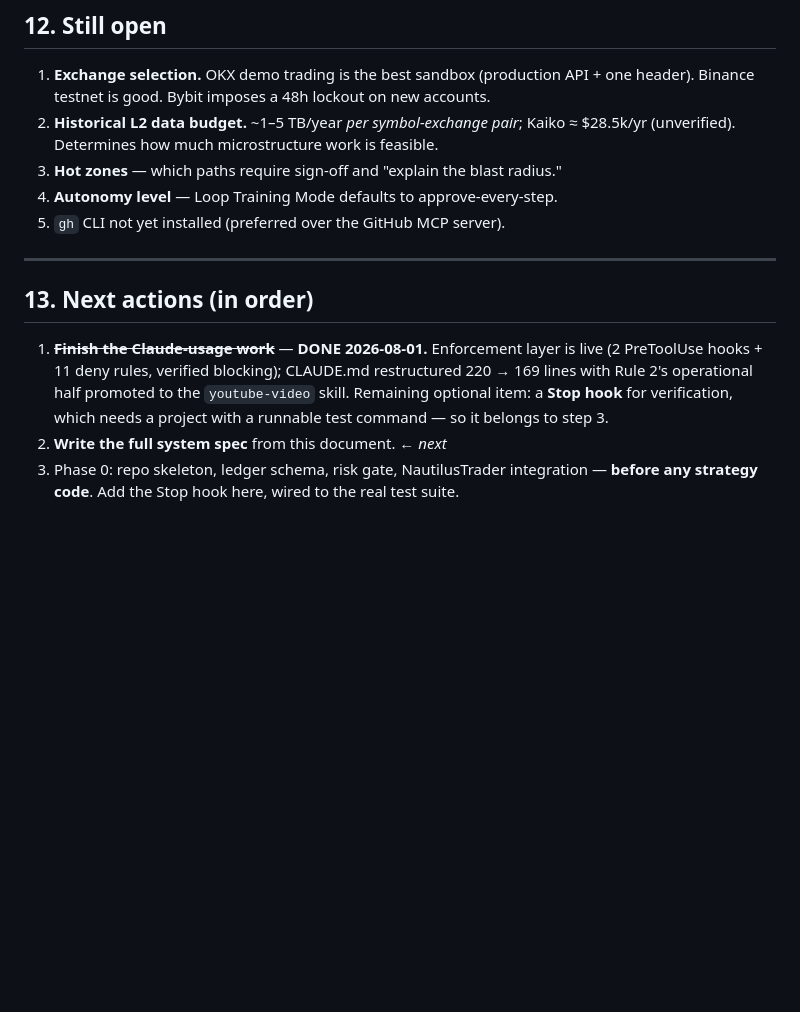
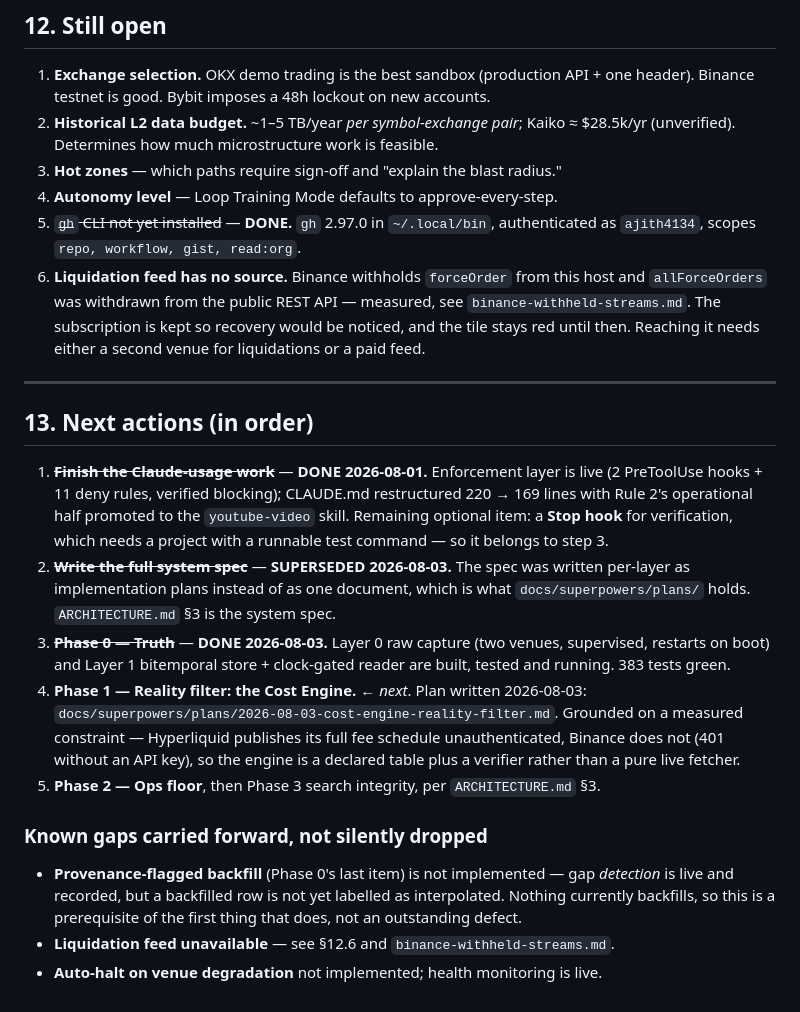
Before and after one commit to ajithd747-dotcom/research, a Markdown page: DECISIONS.md, the part around the change. Rendered like a GitHub page; blank space fills up the shorter version.

```diff
--- a/DECISIONS.md
+++ b/DECISIONS.md
@@ -352,7 +352,13 @@ NautilusTrader caveat: pre-v2.0 — do not run `develop`/`nightly` against live
    Kaiko ≈ $28.5k/yr (unverified). Determines how much microstructure work is feasible.
 3. **Hot zones** — which paths require sign-off and "explain the blast radius."
 4. **Autonomy level** — Loop Training Mode defaults to approve-every-step.
-5. `gh` CLI not yet installed (preferred over the GitHub MCP server).
+5. ~~`gh` CLI not yet installed~~ — **DONE.** `gh` 2.97.0 in `~/.local/bin`,
+   authenticated as `ajith4134`, scopes `repo, workflow, gist, read:org`.
+6. **Liquidation feed has no source.** Binance withholds `forceOrder` from this
+   host and `allForceOrders` was withdrawn from the public REST API — measured,
+   see `binance-withheld-streams.md`. The subscription is kept so recovery would
+   be noticed, and the tile stays red until then. Reaching it needs either a
+   second venue for liquidations or a paid feed.
 
 ---
 
@@ -363,6 +369,24 @@ NautilusTrader caveat: pre-v2.0 — do not run `develop`/`nightly` against live
    restructured 220 → 169 lines with Rule 2's operational half promoted to the
    `youtube-video` skill. Remaining optional item: a **Stop hook** for verification,
    which needs a project with a runnable test command — so it belongs to step 3.
-2. **Write the full system spec** from this document. ← *next*
-3. Phase 0: repo skeleton, ledger schema, risk gate, NautilusTrader integration —
-   **before any strategy code**. Add the Stop hook here, wired to the real test suite.
+2. ~~**Write the full system spec**~~ — **SUPERSEDED 2026-08-03.** The spec was
+   written per-layer as implementation plans instead of as one document, which is
+   what `docs/superpowers/plans/` holds. `ARCHITECTURE.md` §3 is the system spec.
+3. ~~**Phase 0 — Truth**~~ — **DONE 2026-08-03.** Layer 0 raw capture (two venues,
+   supervised, restarts on boot) and Layer 1 bitemporal store + clock-gated reader
+   are built, tested and running. 383 tests green.
+4. **Phase 1 — Reality filter: the Cost Engine.** ← *next*. Plan written
+   2026-08-03: `docs/superpowers/plans/2026-08-03-cost-engine-reality-filter.md`.
+   Grounded on a measured constraint — Hyperliquid publishes its full fee schedule
+   unauthenticated, Binance does not (401 without an API key), so the engine is a
+   declared table plus a verifier rather than a pure live fetcher.
+5. **Phase 2 — Ops floor**, then Phase 3 search integrity, per `ARCHITECTURE.md` §3.
+
+### Known gaps carried forward, not silently dropped
+
+- **Provenance-flagged backfill** (Phase 0's last item) is not implemented — gap
+  *detection* is live and recorded, but a backfilled row is not yet labelled as
+  interpolated. Nothing currently backfills, so this is a prerequisite of the
+  first thing that does, not an outstanding defect.
+- **Liquidation feed unavailable** — see §12.6 and `binance-withheld-streams.md`.
+- **Auto-halt on venue degradation** not implemented; health monitoring is live.
```
Also changed, not shown: binance-withheld-streams.md (added, +87 -0 lines).
